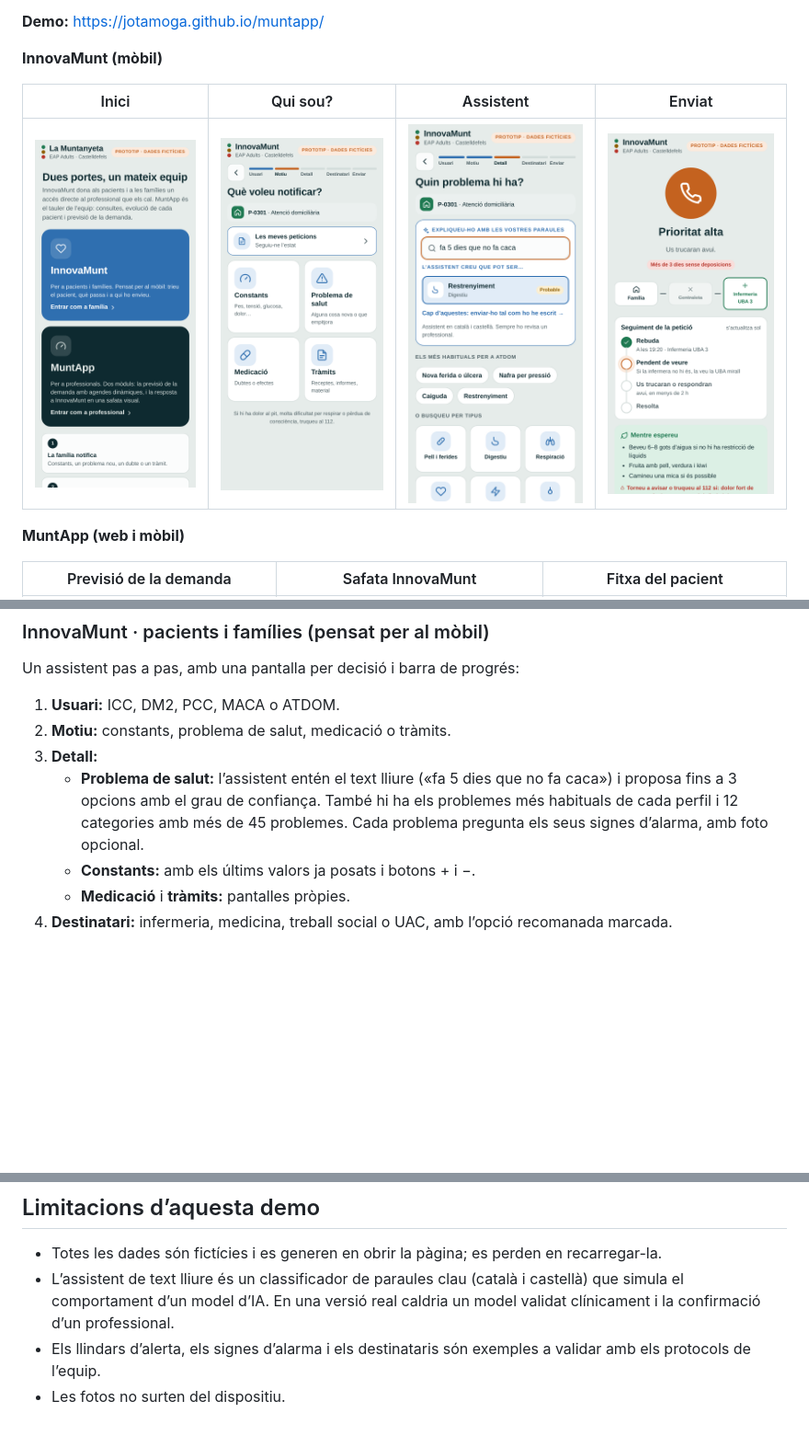
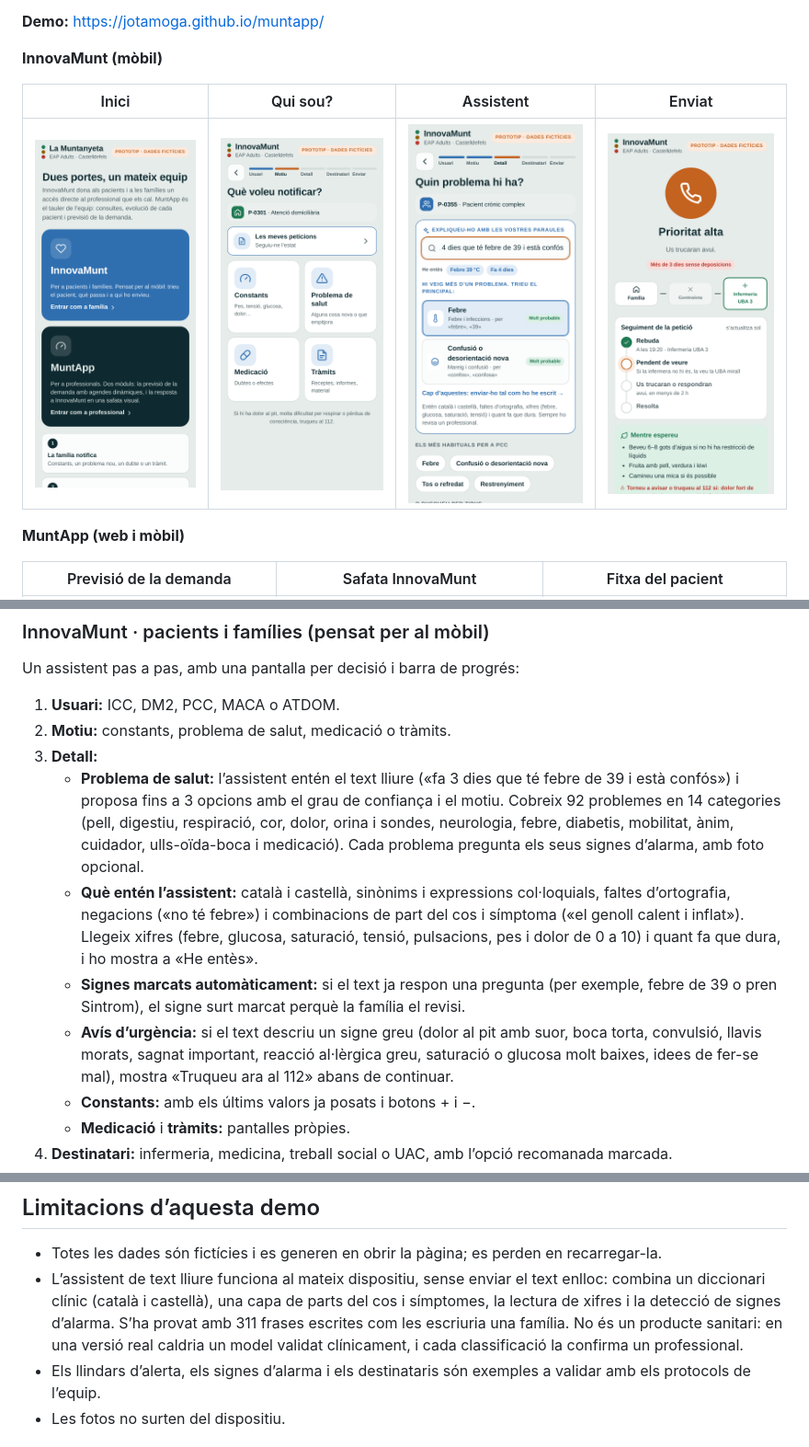
Before and after one commit to jotamoga/muntapp, a Markdown page: README.md, 3 parts joined by grey strips. Shown at 92% size. Drawn GitHub-style; pictures changed too: docs/assistent-ia.png; blank space fills up the shorter version.

```diff
--- a/README.md
+++ b/README.md
@@ -29,7 +29,10 @@ Un assistent pas a pas, amb una pantalla per decisió i barra de progrés:
 1. **Usuari:** ICC, DM2, PCC, MACA o ATDOM.
 2. **Motiu:** constants, problema de salut, medicació o tràmits.
 3. **Detall:**
-   - **Problema de salut:** l’assistent entén el text lliure («fa 5 dies que no fa caca») i proposa fins a 3 opcions amb el grau de confiança. També hi ha els problemes més habituals de cada perfil i 12 categories amb més de 45 problemes. Cada problema pregunta els seus signes d’alarma, amb foto opcional.
+   - **Problema de salut:** l’assistent entén el text lliure («fa 3 dies que té febre de 39 i està confós») i proposa fins a 3 opcions amb el grau de confiança i el motiu. Cobreix 92 problemes en 14 categories (pell, digestiu, respiració, cor, dolor, orina i sondes, neurologia, febre, diabetis, mobilitat, ànim, cuidador, ulls-oïda-boca i medicació). Cada problema pregunta els seus signes d’alarma, amb foto opcional.
+   - **Què entén l’assistent:** català i castellà, sinònims i expressions col·loquials, faltes d’ortografia, negacions («no té febre») i combinacions de part del cos i símptoma («el genoll calent i inflat»). Llegeix xifres (febre, glucosa, saturació, tensió, pulsacions, pes i dolor de 0 a 10) i quant fa que dura, i ho mostra a «He entès».
+   - **Signes marcats automàticament:** si el text ja respon una pregunta (per exemple, febre de 39 o pren Sintrom), el signe surt marcat perquè la família el revisi.
+   - **Avís d’urgència:** si el text descriu un signe greu (dolor al pit amb suor, boca torta, convulsió, llavis morats, sagnat important, reacció al·lèrgica greu, saturació o glucosa molt baixes, idees de fer-se mal), mostra «Truqueu ara al 112» abans de continuar.
    - **Constants:** amb els últims valors ja posats i botons + i −.
    - **Medicació** i **tràmits:** pantalles pròpies.
 4. **Destinatari:** infermeria, medicina, treball social o UAC, amb l’opció recomanada marcada.
@@ -72,7 +75,7 @@ InnovaMunt no vol ser una altra app. La eConsulta de La Meva Salut és la porta
 ## Limitacions d’aquesta demo
 
 - Totes les dades són fictícies i es generen en obrir la pàgina; es perden en recarregar-la.
-- L’assistent de text lliure és un classificador de paraules clau (català i castellà) que simula el comportament d’un model d’IA. En una versió real caldria un model validat clínicament i la confirmació d’un professional.
+- L’assistent de text lliure funciona al mateix dispositiu, sense enviar el text enlloc: combina un diccionari clínic (català i castellà), una capa de parts del cos i símptomes, la lectura de xifres i la detecció de signes d’alarma. S’ha provat amb 311 frases escrites com les escriuria una família. No és un producte sanitari: en una versió real caldria un model validat clínicament, i cada classificació la confirma un professional.
 - Els llindars d’alerta, els signes d’alarma i els destinataris són exemples a validar amb els protocols de l’equip.
 - Les fotos no surten del dispositiu.
 
```
Also changed, not shown: 1 other file.
